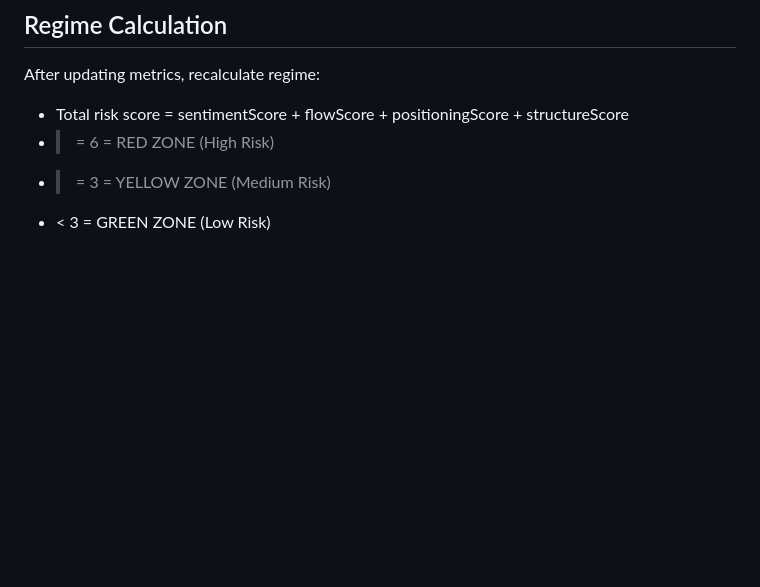
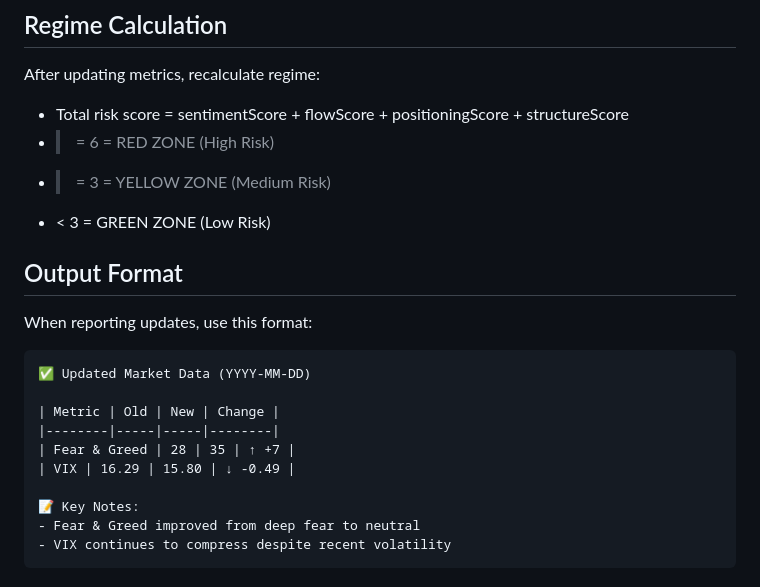
Before and after one commit to wasahin/Marco-dashboard, a Markdown page: AGENTS.md, the part around one of its changes. Drawn GitHub-style; blank space fills up the shorter version.

````diff
--- a/AGENTS.md
+++ b/AGENTS.md
@@ -81,3 +111,20 @@ After updating metrics, recalculate regime:
 - >= 6 = RED ZONE (High Risk)
 - >= 3 = YELLOW ZONE (Medium Risk)
 - < 3 = GREEN ZONE (Low Risk)
+
+## Output Format
+
+When reporting updates, use this format:
+
+```
+✅ Updated Market Data (YYYY-MM-DD)
+
+| Metric | Old | New | Change |
+|--------|-----|-----|--------|
+| Fear & Greed | 28 | 35 | ↑ +7 |
+| VIX | 16.29 | 15.80 | ↓ -0.49 |
+
+📝 Key Notes:
+- Fear & Greed improved from deep fear to neutral
+- VIX continues to compress despite recent volatility
+```
````
Also changed, not shown: other parts of AGENTS.md (+53 -23 lines).
